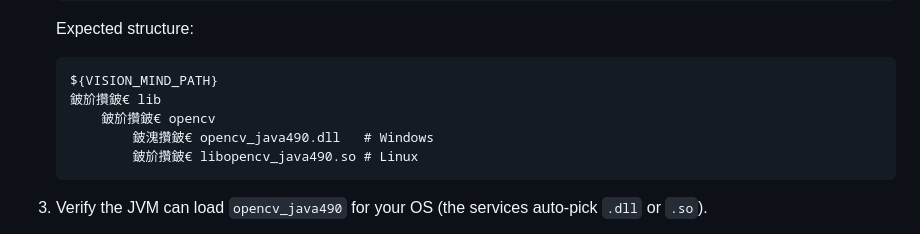
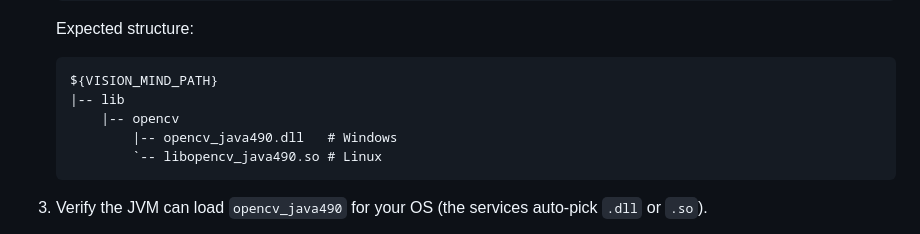
Before and after one commit to yuqiangdede/JavaVisionMind, a Markdown page: README.md, the part around the change. GitHub-like rendering.

Commit message:
fix: Correct formatting in README.md for better readability

````diff
--- a/README.md
+++ b/README.md
@@ -54,10 +54,10 @@ JavaVisionMind is a collection of independent Spring Boot services that cover ob
 
    ```text
    ${VISION_MIND_PATH}
-   鈹斺攢鈹€ lib
-       鈹斺攢鈹€ opencv
-           鈹溾攢鈹€ opencv_java490.dll   # Windows
-           鈹斺攢鈹€ libopencv_java490.so # Linux
+   |-- lib
+       |-- opencv
+           |-- opencv_java490.dll   # Windows
+           `-- libopencv_java490.so # Linux
    ```
 
 3. Verify the JVM can load `opencv_java490` for your OS (the services auto-pick `.dll` or `.so`).
````
